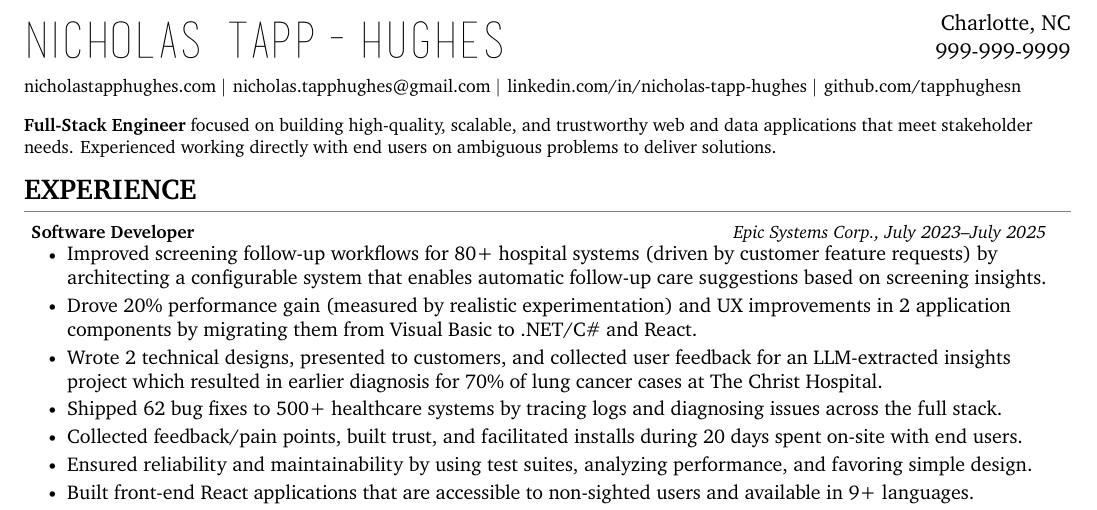
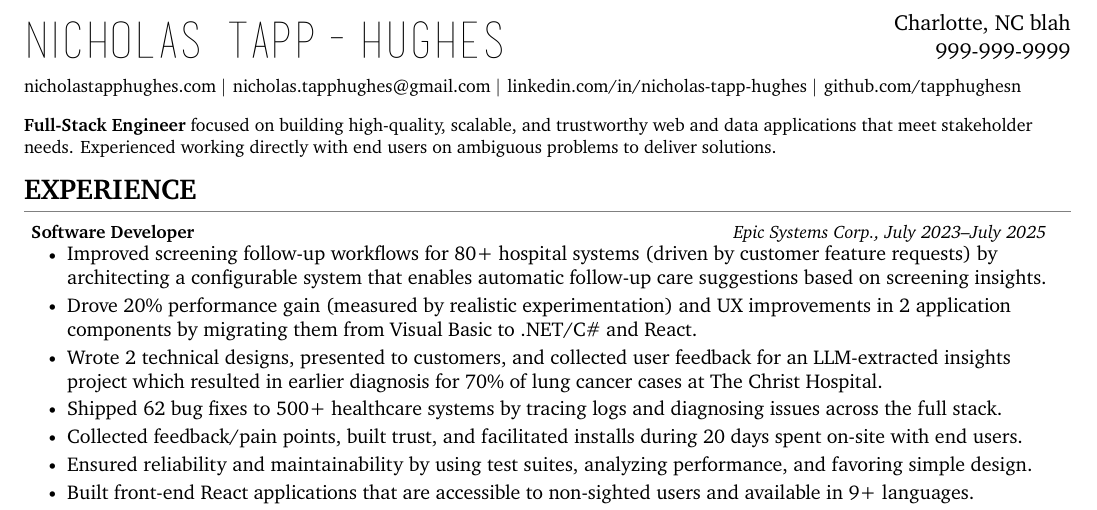
Before and after one commit to tapphughesn/latex-resumes, a LaTeX CV (nickcv-1page/main.tex): part of the page, cut so that both start at the same text. Compiled offline with XeLaTeX.

Commit message:
dummy commit

```diff
--- a/nickcv-1page/main.tex
+++ b/nickcv-1page/main.tex
@@ -23,7 +23,7 @@
 \begin{tabular*}{\textwidth}{l@{\extracolsep{\fill}}r}
     {\basictitle \Huge Nicholas Tapp-Hughes} &
   \begin{tabular}[b]{r}
-    \normalsize Charlotte, NC \\
+    \normalsize Charlotte, NC blah \\
     \normalsize 999-999-9999 \\
   \end{tabular} \\
 \end{tabular*}
```
Also changed, not shown: nickcv-1page/main.pdf.
